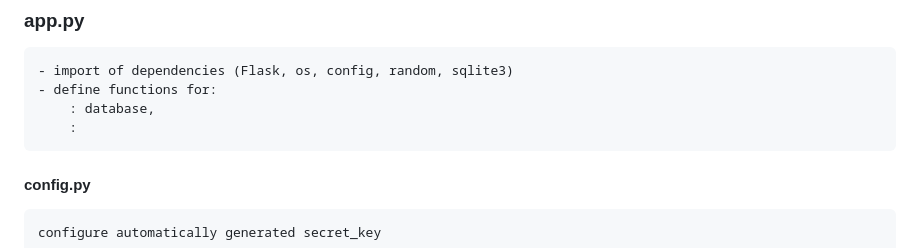
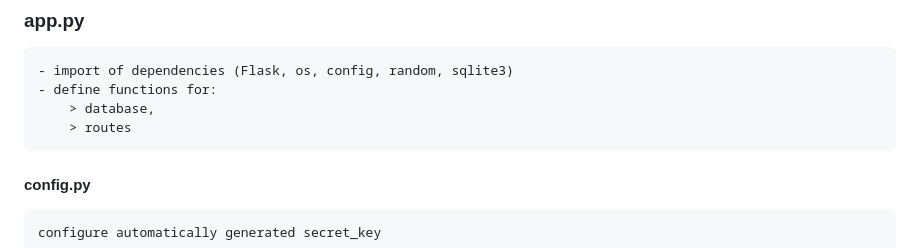
Before and after one commit to krisbaranski/priority_grid, a Markdown page: README.md, the part around the change printed below. Drawn GitHub-style.

````diff
--- a/README.md
+++ b/README.md
@@ -118,8 +118,8 @@ You can also install gunicorn for local testing
 ```
 - import of dependencies (Flask, os, config, random, sqlite3)
 - define functions for:
-    : database,
-    :
+    > database,
+    > routes
 ```
 
 #### config.py
````
Also changed, not shown: other parts of README.md (+58 -1 lines).
